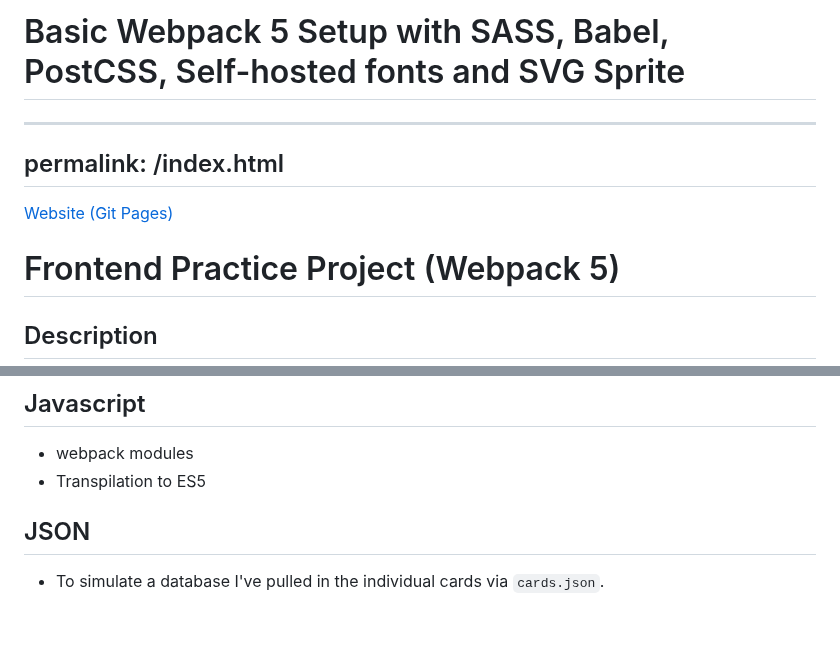
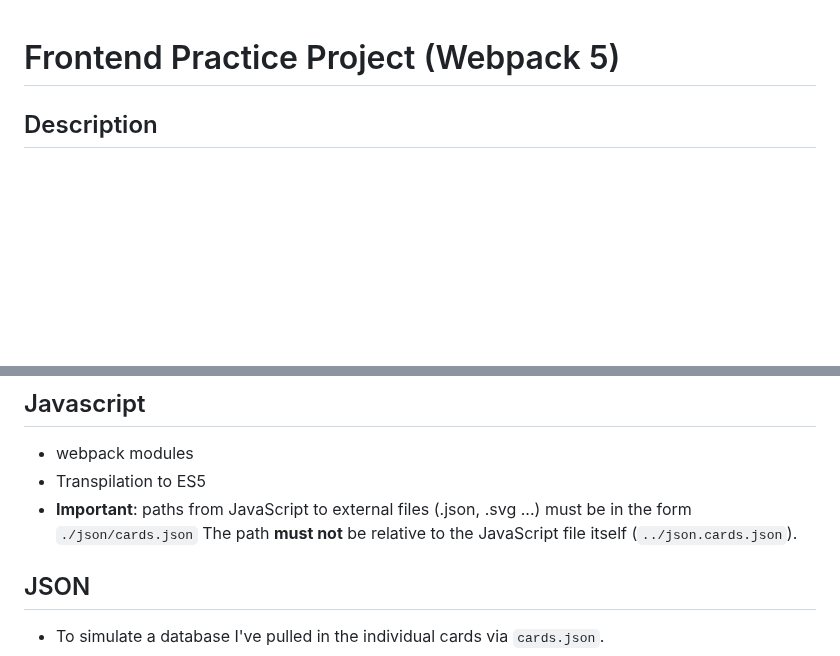
Before and after one commit to chrisnajman/frontend-practice-project-webpack-5, a Markdown page: README.md, 2 parts joined by grey strips. Drawn GitHub-style; blank space fills up the shorter version.

Commit message:
Fixed README header. Removed links to Git Pages. Added information about correct file paths from JavaScript to external files

```diff
--- a/README.md
+++ b/README.md
@@ -1,11 +1,3 @@
-# Basic Webpack 5 Setup with SASS, Babel, PostCSS, Self-hosted fonts and SVG Sprite
-
----
-
-## permalink: /index.html
-
-[Website (Git Pages)](https://chrisnajman.github.io/frontend-practice-project-webpack-5)
-
 # Frontend Practice Project (Webpack 5)
 
 ## Description
@@ -55,6 +47,7 @@ than achieving absolute fidelity to the design.
 
 - webpack modules
 - Transpilation to ES5
+- **Important**: paths from JavaScript to external files (.json, .svg ...) must be in the form `./json/cards.json` The path **must not** be relative to the JavaScript file itself (`../json.cards.json`).
 
 ## JSON
 
```
Also changed, not shown: other parts of README.md (+0 -4 lines).
